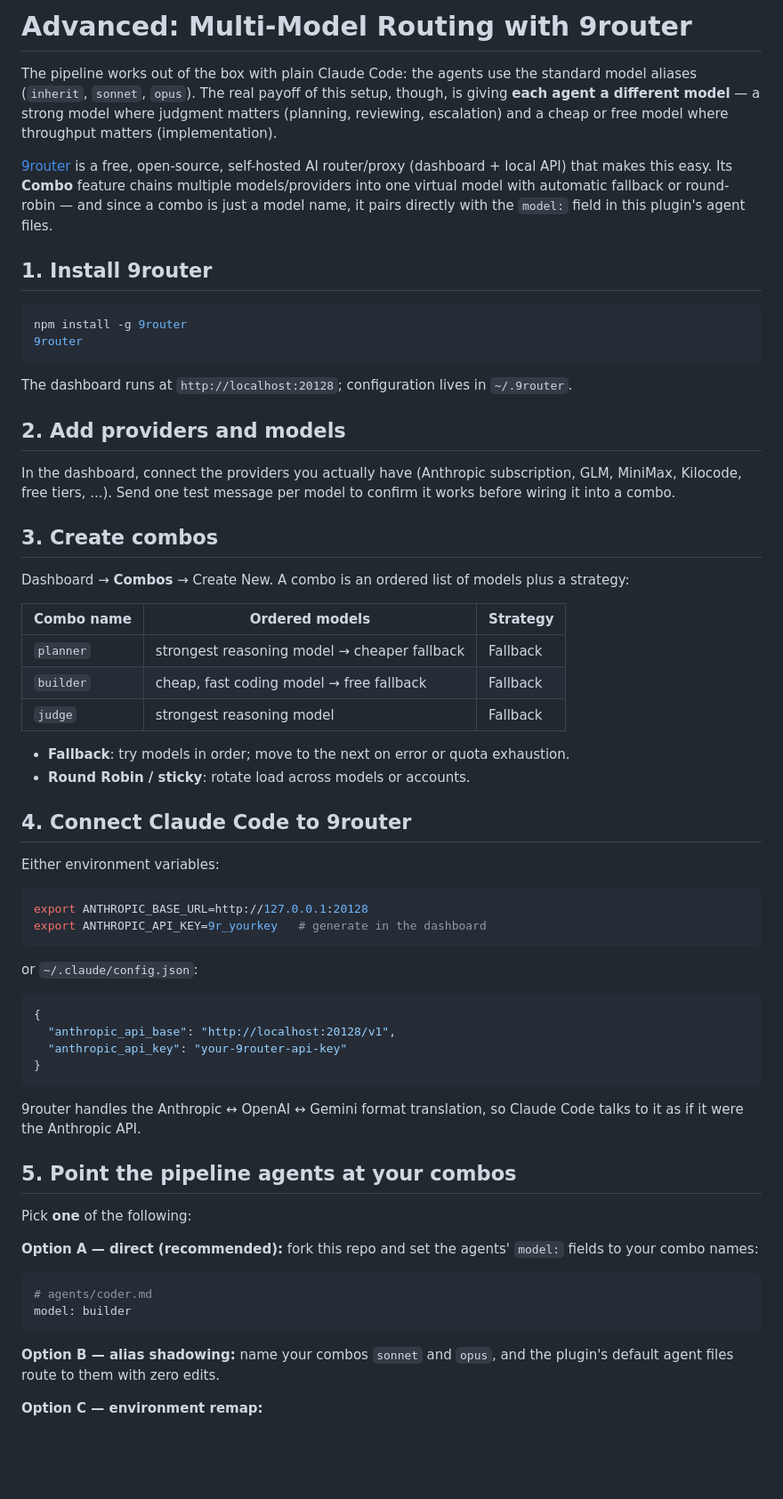
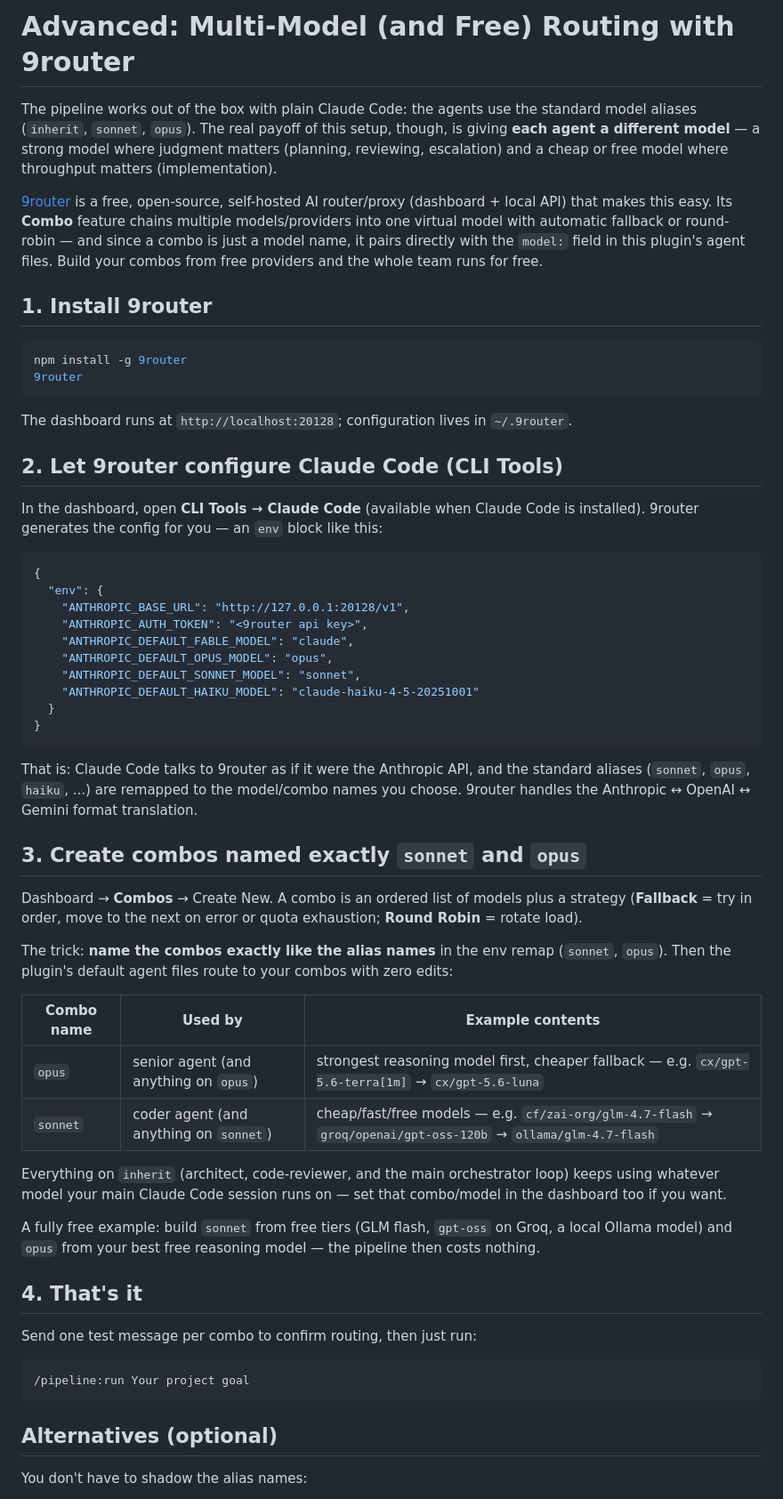
Before and after one commit to oxr00t/multi-agent-pipeline, a Markdown page: docs/9router-combo.md, the part around one of its changes. Shown at 89% size. Drawn GitHub-style; blank space fills up the shorter version.

````diff
--- a/docs/9router-combo.md
+++ b/docs/9router-combo.md
@@ -1,4 +1,4 @@
-# Advanced: Multi-Model Routing with 9router
+# Advanced: Multi-Model (and Free) Routing with 9router
 
 The pipeline works out of the box with plain Claude Code: the agents use the
 standard model aliases (`inherit`, `sonnet`, `opus`). The real payoff of this
@@ -11,6 +11,7 @@ self-hosted AI router/proxy (dashboard + local API) that makes this easy. Its
 **Combo** feature chains multiple models/providers into one virtual model
 with automatic fallback or round-robin — and since a combo is just a model
 name, it pairs directly with the `model:` field in this plugin's agent files.
+Build your combos from free providers and the whole team runs for free.
 
 ## 1. Install 9router
 
@@ -22,62 +23,62 @@ npm install -g 9router
 The dashboard runs at `http://localhost:20128`; configuration lives in
 `~/.9router`.
 
-## 2. Add providers and models
+## 2. Let 9router configure Claude Code (CLI Tools)
 
-In the dashboard, connect the providers you actually have (Anthropic
-subscription, GLM, MiniMax, Kilocode, free tiers, ...). Send one test message
-per model to confirm it works before wiring it into a combo.
-
-## 3. Create combos
-
-Dashboard → **Combos** → Create New. A combo is an ordered list of models
-plus a strategy:
-
-| Combo name | Ordered models | Strategy |
-|------------|----------------|----------|
-| `planner`  | strongest reasoning model → cheaper fallback | Fallback |
-| `builder`  | cheap, fast coding model → free fallback     | Fallback |
-| `judge`    | strongest reasoning model                    | Fallback |
-
-- **Fallback**: try models in order; move to the next on error or quota
-  exhaustion.
-- **Round Robin / sticky**: rotate load across models or accounts.
-
-## 4. Connect Claude Code to 9router
-
-Either environment variables:
-
-```bash
-export ANTHROPIC_BASE_URL=http://127.0.0.1:20128
-export ANTHROPIC_API_KEY=9r_yourkey   # generate in the dashboard
-```
-
-or `~/.claude/config.json`:
+In the dashboard, open **CLI Tools → Claude Code** (available when Claude
+Code is installed). 9router generates the config for you — an `env` block
+like this:
 
 ```json
 {
-  "anthropic_api_base": "http://localhost:20128/v1",
-  "anthropic_api_key": "your-9router-api-key"
+  "env": {
+    "ANTHROPIC_BASE_URL": "http://127.0.0.1:20128/v1",
+    "ANTHROPIC_AUTH_TOKEN": "<9router api key>",
+    "ANTHROPIC_DEFAULT_FABLE_MODEL": "claude",
+    "ANTHROPIC_DEFAULT_OPUS_MODEL": "opus",
+    "ANTHROPIC_DEFAULT_SONNET_MODEL": "sonnet",
+    "ANTHROPIC_DEFAULT_HAIKU_MODEL": "claude-haiku-4-5-20251001"
+  }
 }
 ```
 
-9router handles the Anthropic ↔ OpenAI ↔ Gemini format translation, so Claude
-Code talks to it as if it were the Anthropic API.
+That is: Claude Code talks to 9router as if it were the Anthropic API, and
+the standard aliases (`sonnet`, `opus`, `haiku`, ...) are remapped to the
+model/combo names you choose. 9router handles the Anthropic ↔ OpenAI ↔ Gemini
+format translation.
 
-## 5. Point the pipeline agents at your combos
+## 3. Create combos named exactly `sonnet` and `opus`
 
-Pick **one** of the following:
+Dashboard → **Combos** → Create New. A combo is an ordered list of models
+plus a strategy (**Fallback** = try in order, move to the next on error or
+quota exhaustion; **Round Robin** = rotate load).
 
-**Option A — direct (recommended):** fork this repo and set the agents'
-`model:` fields to your combo names:
+The trick: **name the combos exactly like the alias names** in the env remap
+(`sonnet`, `opus`). Then the plugin's default agent files route to your
+combos with zero edits:
 
-```yaml
-# agents/coder.md
-model: builder
+| Combo name | Used by | Example contents |
+|------------|---------|------------------|
+| `opus`     | senior agent (and anything on `opus`) | strongest reasoning model first, cheaper fallback — e.g. `cx/gpt-5.6-terra[1m]` → `cx/gpt-5.6-luna` |
+| `sonnet`   | coder agent (and anything on `sonnet`) | cheap/fast/free models — e.g. `cf/zai-org/glm-4.7-flash` → `groq/openai/gpt-oss-120b` → `ollama/glm-4.7-flash` |
+
+Everything on `inherit` (architect, code-reviewer, and the main orchestrator
+loop) keeps using whatever model your main Claude Code session runs on — set
+that combo/model in the dashboard too if you want.
+
+A fully free example: build `sonnet` from free tiers (GLM flash, `gpt-oss`
+on Groq, a local Ollama model) and `opus` from your best free reasoning
+model — the pipeline then costs nothing.
+
+## 4. That's it
+
+Send one test message per combo to confirm routing, then just run:
+
+```
+/pipeline:run Your project goal
 ```
 
-**Option B — alias shadowing:** name your combos `sonnet` and `opus`, and the
-plugin's default agent files route to them with zero edits.
+## Alternatives (optional)
 
-**Option C — environment remap:**
+You don't have to shadow the alias names:
 
````
Also changed, not shown: other parts of docs/9router-combo.md (+4 -14 lines), README.fa.md (+24 -12 lines), README.md (+37 -25 lines), docs/agent-map.png (added), 17 other files.
